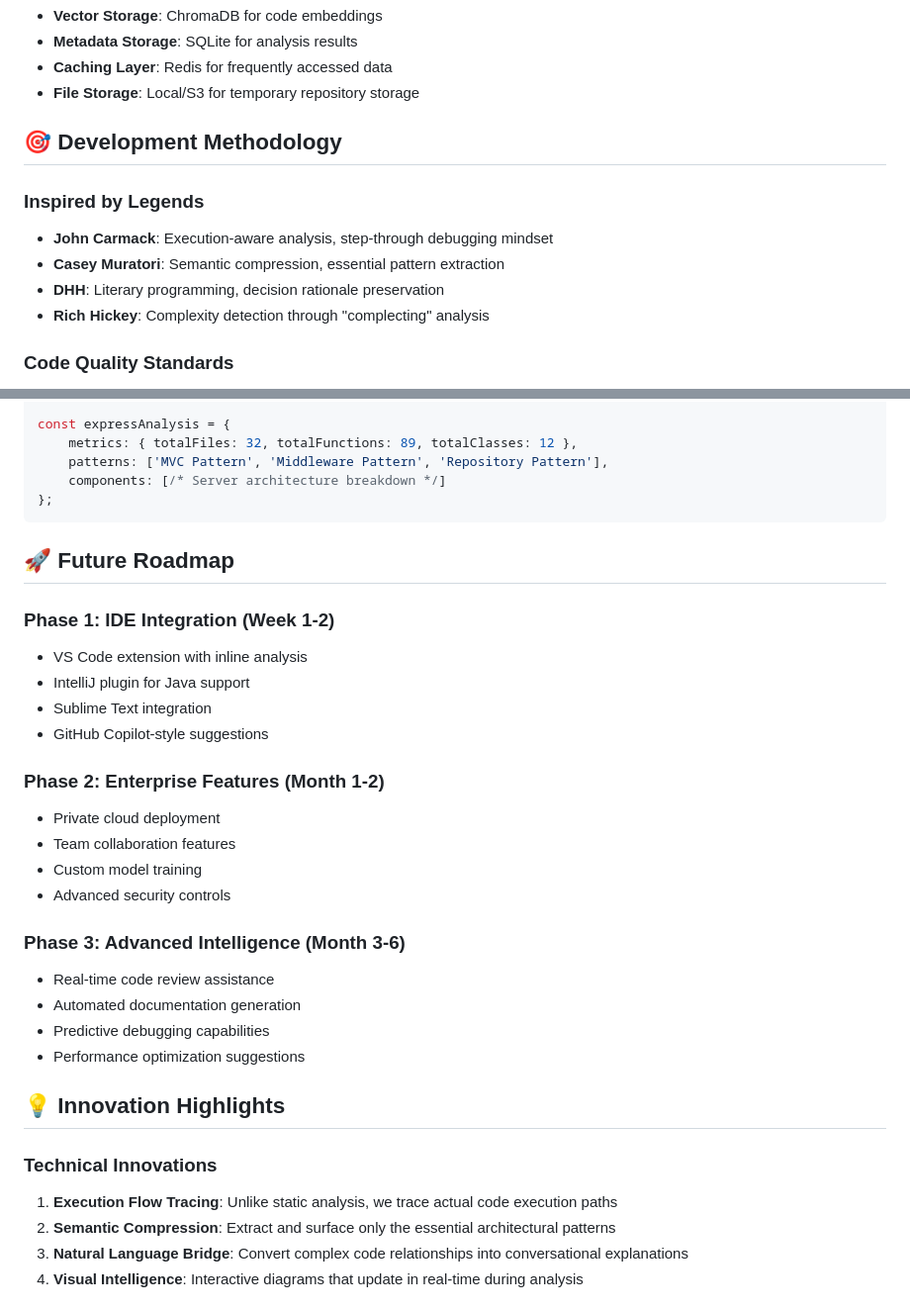
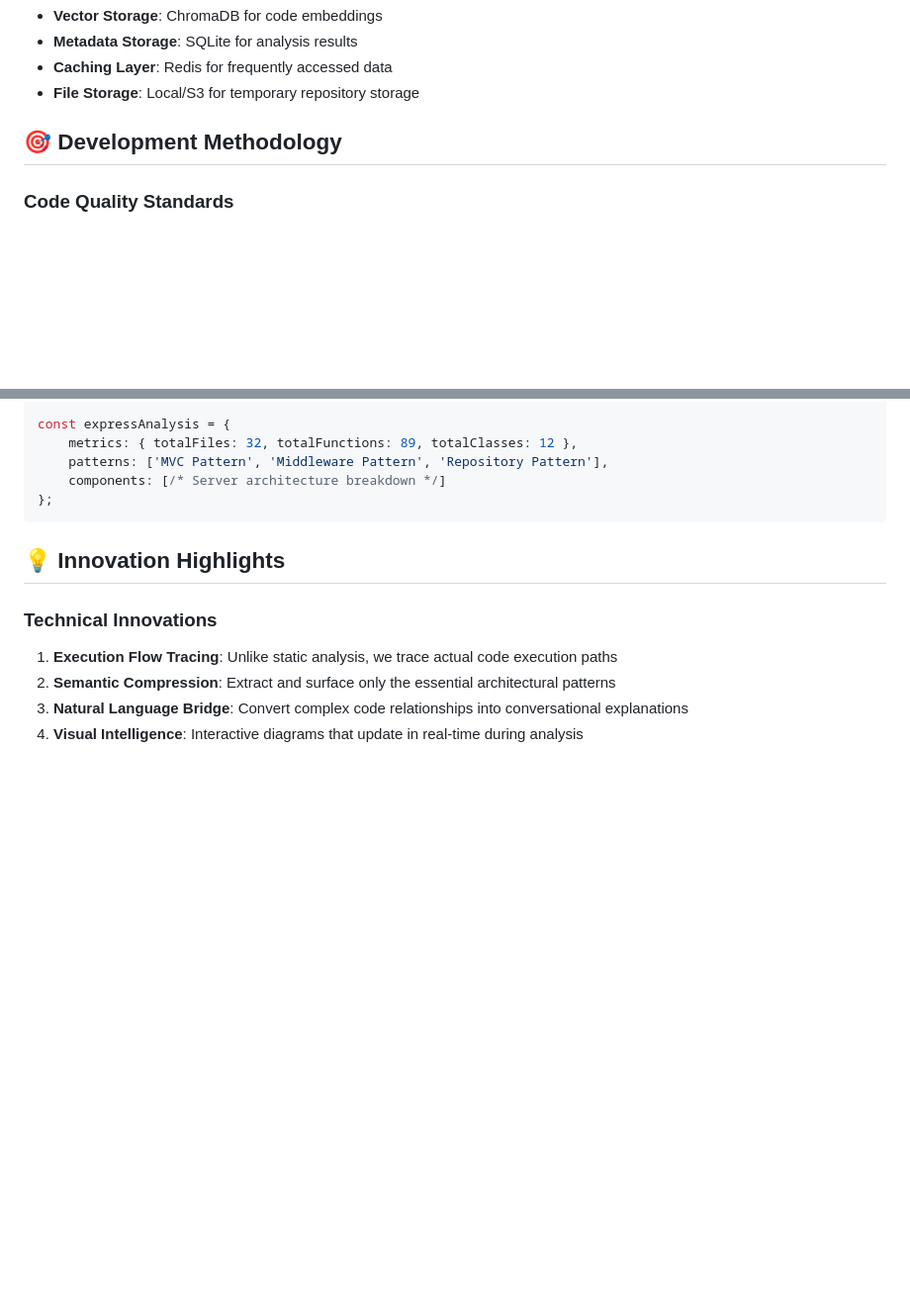
Before and after one commit to harshareddy832/codewhisperer, a Markdown page: TECHNICAL_OVERVIEW.md, 2 parts joined by grey strips. Shown at 99% size. GitHub-like rendering; blank space fills up the shorter version.

````diff
--- a/TECHNICAL_OVERVIEW.md
+++ b/TECHNICAL_OVERVIEW.md
@@ -221,12 +221,6 @@ export class ArchitectureVisualizer {
 
 ## 🎯 Development Methodology
 
-### Inspired by Legends
-- **John Carmack**: Execution-aware analysis, step-through debugging mindset
-- **Casey Muratori**: Semantic compression, essential pattern extraction
-- **DHH**: Literary programming, decision rationale preservation
-- **Rich Hickey**: Complexity detection through "complecting" analysis
-
 ### Code Quality Standards
 - **ES2022+ Syntax**: Modern JavaScript with modules
 - **Functional Programming**: Immutable data, pure functions where possible
@@ -259,26 +253,6 @@ const expressAnalysis = {
 };
 ```
 
-## 🚀 Future Roadmap
-
-### Phase 1: IDE Integration (Week 1-2)
-- VS Code extension with inline analysis
-- IntelliJ plugin for Java support
-- Sublime Text integration
-- GitHub Copilot-style suggestions
-
-### Phase 2: Enterprise Features (Month 1-2)
-- Private cloud deployment
-- Team collaboration features
-- Custom model training
-- Advanced security controls
-
-### Phase 3: Advanced Intelligence (Month 3-6)
-- Real-time code review assistance
-- Automated documentation generation
-- Predictive debugging capabilities
-- Performance optimization suggestions
-
 ## 💡 Innovation Highlights
 
 ### Technical Innovations
````
